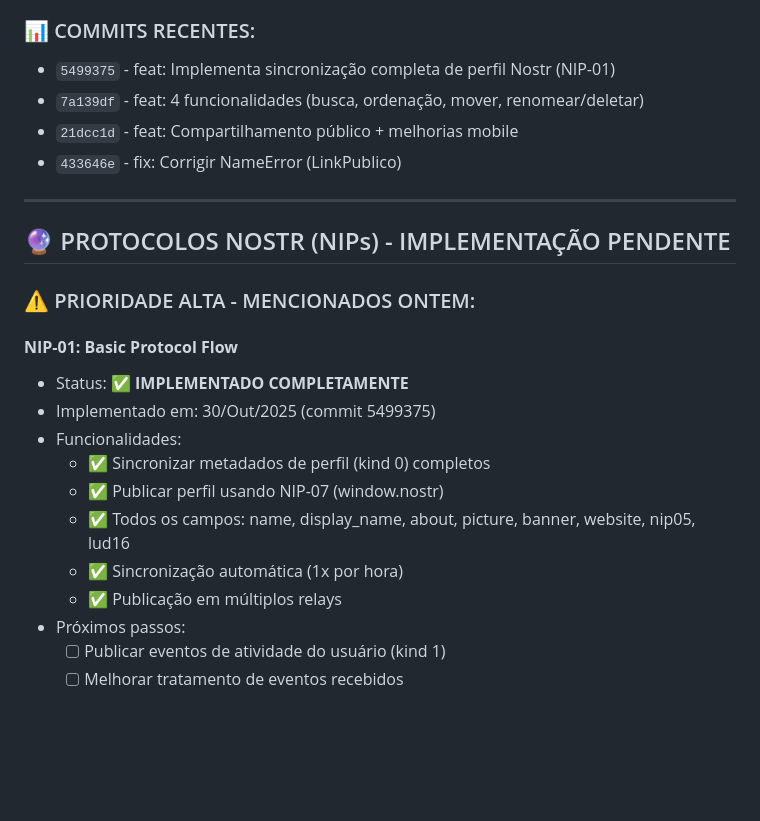
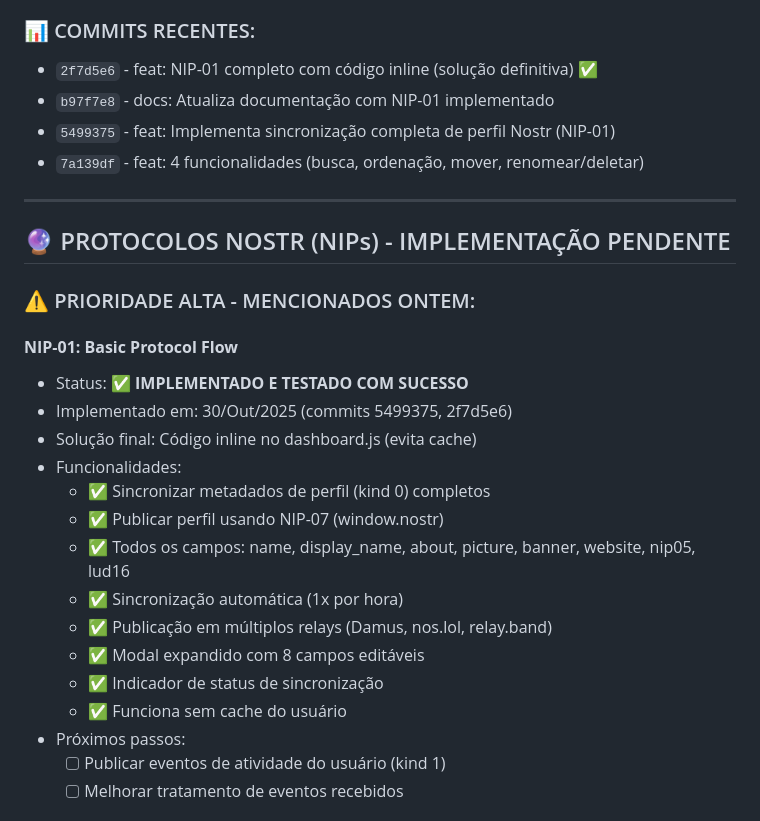
Before and after one commit to lucianocasalunga/libermedia, a Markdown page: MEMORIA_PROJETO.md, the part around one of its changes. GitHub-like rendering; blank space fills up the shorter version.

Commit message:
docs: Atualiza MEMORIA_PROJETO com NIP-01 testado e funcionando
🤖 Generated with [Claude Code](https://claude.com/claude-code)

Co-Authored-By: Claude <noreply@anthropic.com>

```diff
--- a/MEMORIA_PROJETO.md
+++ b/MEMORIA_PROJETO.md
@@ -17,10 +17,10 @@
 7. ✅ **NIP-01: Sincronização completa de perfil Nostr** 🎉
 
 ### 📊 COMMITS RECENTES:
+- `2f7d5e6` - feat: NIP-01 completo com código inline (solução definitiva) ✅
+- `b97f7e8` - docs: Atualiza documentação com NIP-01 implementado
 - `5499375` - feat: Implementa sincronização completa de perfil Nostr (NIP-01)
 - `7a139df` - feat: 4 funcionalidades (busca, ordenação, mover, renomear/deletar)
-- `21dcc1d` - feat: Compartilhamento público + melhorias mobile
-- `433646e` - fix: Corrigir NameError (LinkPublico)
 
 ---
 
@@ -29,14 +29,18 @@
 ### ⚠️ PRIORIDADE ALTA - MENCIONADOS ONTEM:
 
 #### **NIP-01: Basic Protocol Flow**
-- Status: ✅ **IMPLEMENTADO COMPLETAMENTE**
-- Implementado em: 30/Out/2025 (commit 5499375)
+- Status: ✅ **IMPLEMENTADO E TESTADO COM SUCESSO**
+- Implementado em: 30/Out/2025 (commits 5499375, 2f7d5e6)
+- Solução final: Código inline no dashboard.js (evita cache)
 - Funcionalidades:
   - ✅ Sincronizar metadados de perfil (kind 0) completos
   - ✅ Publicar perfil usando NIP-07 (window.nostr)
   - ✅ Todos os campos: name, display_name, about, picture, banner, website, nip05, lud16
   - ✅ Sincronização automática (1x por hora)
-  - ✅ Publicação em múltiplos relays
+  - ✅ Publicação em múltiplos relays (Damus, nos.lol, relay.band)
+  - ✅ Modal expandido com 8 campos editáveis
+  - ✅ Indicador de status de sincronização
+  - ✅ Funciona sem cache do usuário
 - Próximos passos:
   - [ ] Publicar eventos de atividade do usuário (kind 1)
   - [ ] Melhorar tratamento de eventos recebidos
```
Also changed, not shown: other parts of MEMORIA_PROJETO.md (+1 -1 lines).
